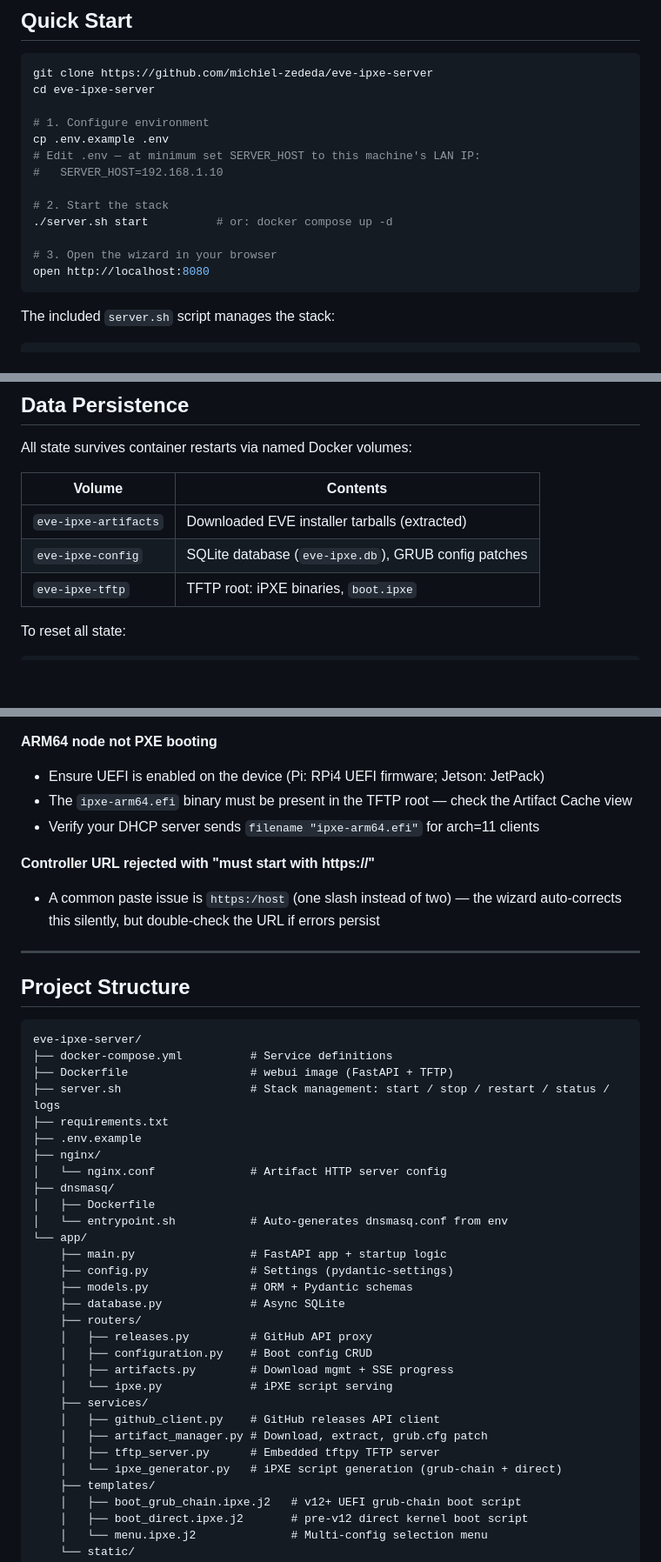
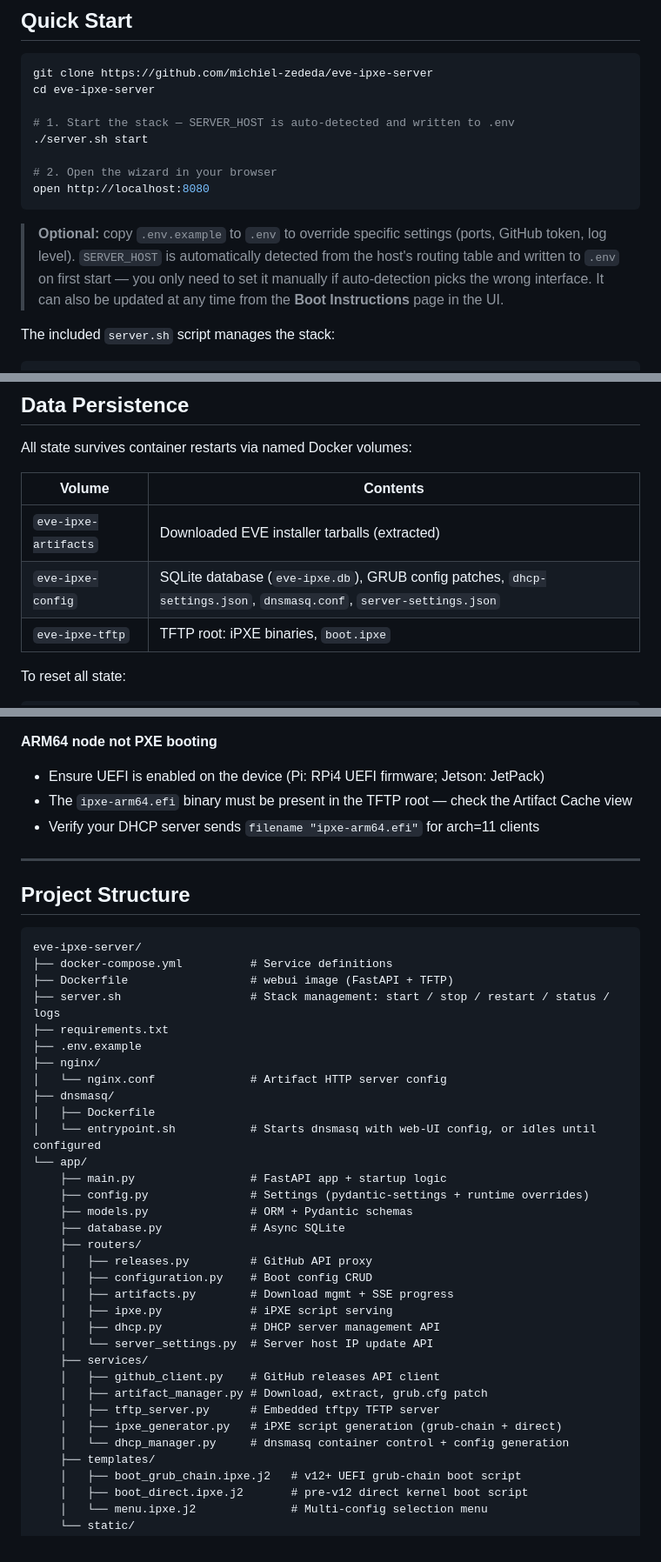
Before and after one commit to michiel-zededa/eve-ipxe-server, a Markdown page: README.md, 3 parts joined by grey strips. Shown at 87% size. Rendered like a GitHub page; blank space fills up the shorter version.

Commit message:
docs: bring README fully up to date with recent changes
- Quick Start: SERVER_HOST is now auto-detected by server.sh start;
  remove manual "edit .env" instruction, add note about when to override
- Data Persistence: config volume now also contains dhcp-settings.json,
  dnsmasq.conf, server-settings.json
- Project Structure: add dhcp.py, server_settings.py, dhcp_manager.py;
  update dnsmasq entrypoint.sh description to mention idle mode
- Troubleshooting: remove stale controller URL entry (wizard now
  auto-corrects https:/ and bare FQDNs silently)

Co-Authored-By: Claude Sonnet 4.6 <noreply@anthropic.com>

````diff
--- a/README.md
+++ b/README.md
@@ -49,17 +49,14 @@ This stack provides a fully self-contained PXE/iPXE boot environment that:
 git clone https://github.com/michiel-zededa/eve-ipxe-server
 cd eve-ipxe-server
 
-# 1. Configure environment
-cp .env.example .env
-# Edit .env — at minimum set SERVER_HOST to this machine's LAN IP:
-#   SERVER_HOST=192.168.1.10
+# 1. Start the stack — SERVER_HOST is auto-detected and written to .env
+./server.sh start
 
-# 2. Start the stack
-./server.sh start          # or: docker compose up -d
-
-# 3. Open the wizard in your browser
+# 2. Open the wizard in your browser
 open http://localhost:8080
 ```
+
+> **Optional:** copy `.env.example` to `.env` to override specific settings (ports, GitHub token, log level). `SERVER_HOST` is automatically detected from the host's routing table and written to `.env` on first start — you only need to set it manually if auto-detection picks the wrong interface. It can also be updated at any time from the **Boot Instructions** page in the UI.
 
 The included `server.sh` script manages the stack:
 
@@ -311,7 +308,7 @@ All state survives container restarts via named Docker volumes:
 | Volume | Contents |
 |--------|----------|
 | `eve-ipxe-artifacts` | Downloaded EVE installer tarballs (extracted) |
-| `eve-ipxe-config` | SQLite database (`eve-ipxe.db`), GRUB config patches |
+| `eve-ipxe-config` | SQLite database (`eve-ipxe.db`), GRUB config patches, `dhcp-settings.json`, `dnsmasq.conf`, `server-settings.json` |
 | `eve-ipxe-tftp` | TFTP root: iPXE binaries, `boot.ipxe` |
 
 To reset all state:
@@ -431,9 +428,6 @@ See `.env.example` for the full list. Key variables:
 - The `ipxe-arm64.efi` binary must be present in the TFTP root — check the Artifact Cache view
 - Verify your DHCP server sends `filename "ipxe-arm64.efi"` for arch=11 clients
 
-**Controller URL rejected with "must start with https://"**
-- A common paste issue is `https:/host` (one slash instead of two) — the wizard auto-corrects this silently, but double-check the URL if errors persist
-
 ---
 
 ## Project Structure
@@ -449,22 +443,25 @@ eve-ipxe-server/
 │   └── nginx.conf              # Artifact HTTP server config
 ├── dnsmasq/
 │   ├── Dockerfile
-│   └── entrypoint.sh           # Auto-generates dnsmasq.conf from env
+│   └── entrypoint.sh           # Starts dnsmasq with web-UI config, or idles until configured
 └── app/
     ├── main.py                 # FastAPI app + startup logic
-    ├── config.py               # Settings (pydantic-settings)
+    ├── config.py               # Settings (pydantic-settings + runtime overrides)
     ├── models.py               # ORM + Pydantic schemas
     ├── database.py             # Async SQLite
     ├── routers/
     │   ├── releases.py         # GitHub API proxy
     │   ├── configuration.py    # Boot config CRUD
     │   ├── artifacts.py        # Download mgmt + SSE progress
-    │   └── ipxe.py             # iPXE script serving
+    │   ├── ipxe.py             # iPXE script serving
+    │   ├── dhcp.py             # DHCP server management API
+    │   └── server_settings.py  # Server host IP update API
     ├── services/
     │   ├── github_client.py    # GitHub releases API client
     │   ├── artifact_manager.py # Download, extract, grub.cfg patch
     │   ├── tftp_server.py      # Embedded tftpy TFTP server
-    │   └── ipxe_generator.py   # iPXE script generation (grub-chain + direct)
+    │   ├── ipxe_generator.py   # iPXE script generation (grub-chain + direct)
+    │   └── dhcp_manager.py     # dnsmasq container control + config generation
     ├── templates/
     │   ├── boot_grub_chain.ipxe.j2   # v12+ UEFI grub-chain boot script
     │   ├── boot_direct.ipxe.j2       # pre-v12 direct kernel boot script
````
